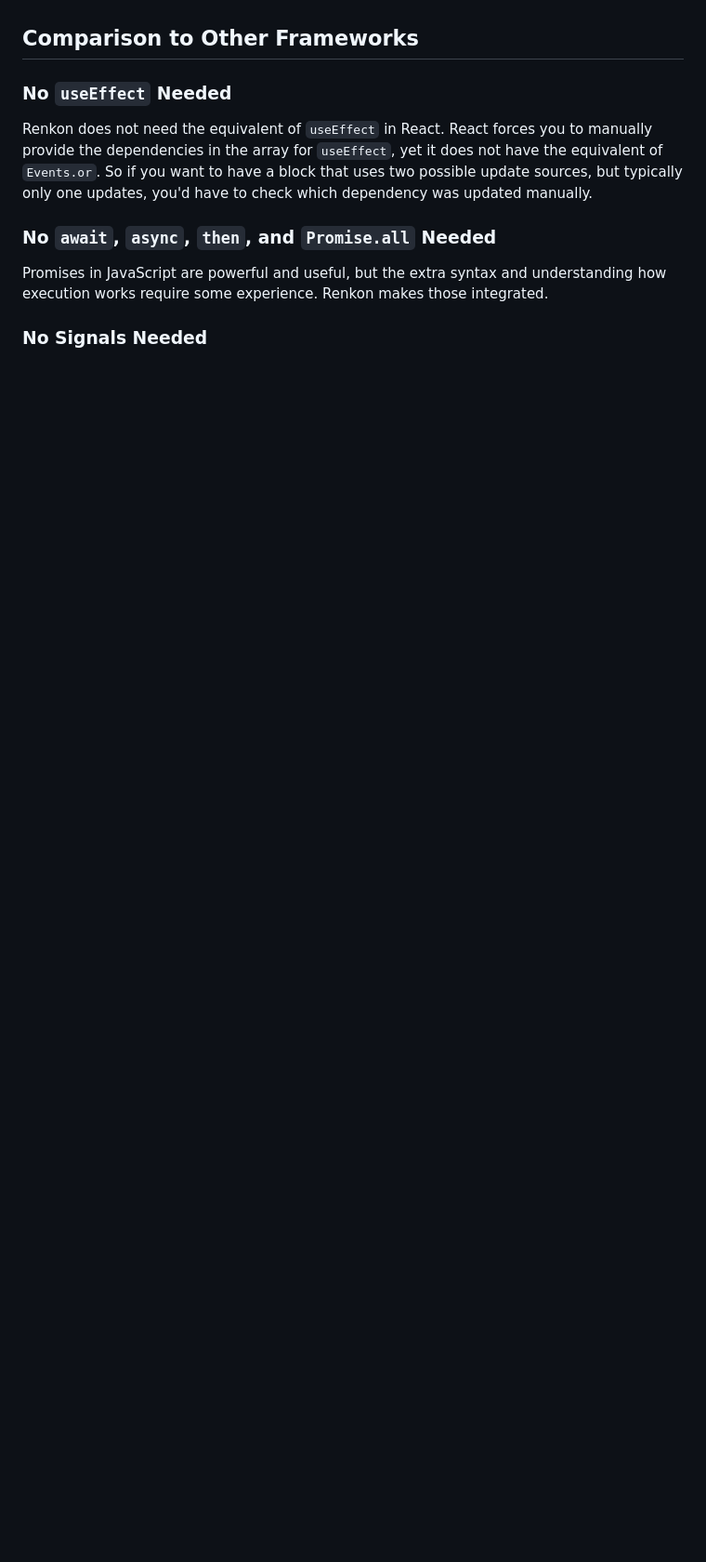
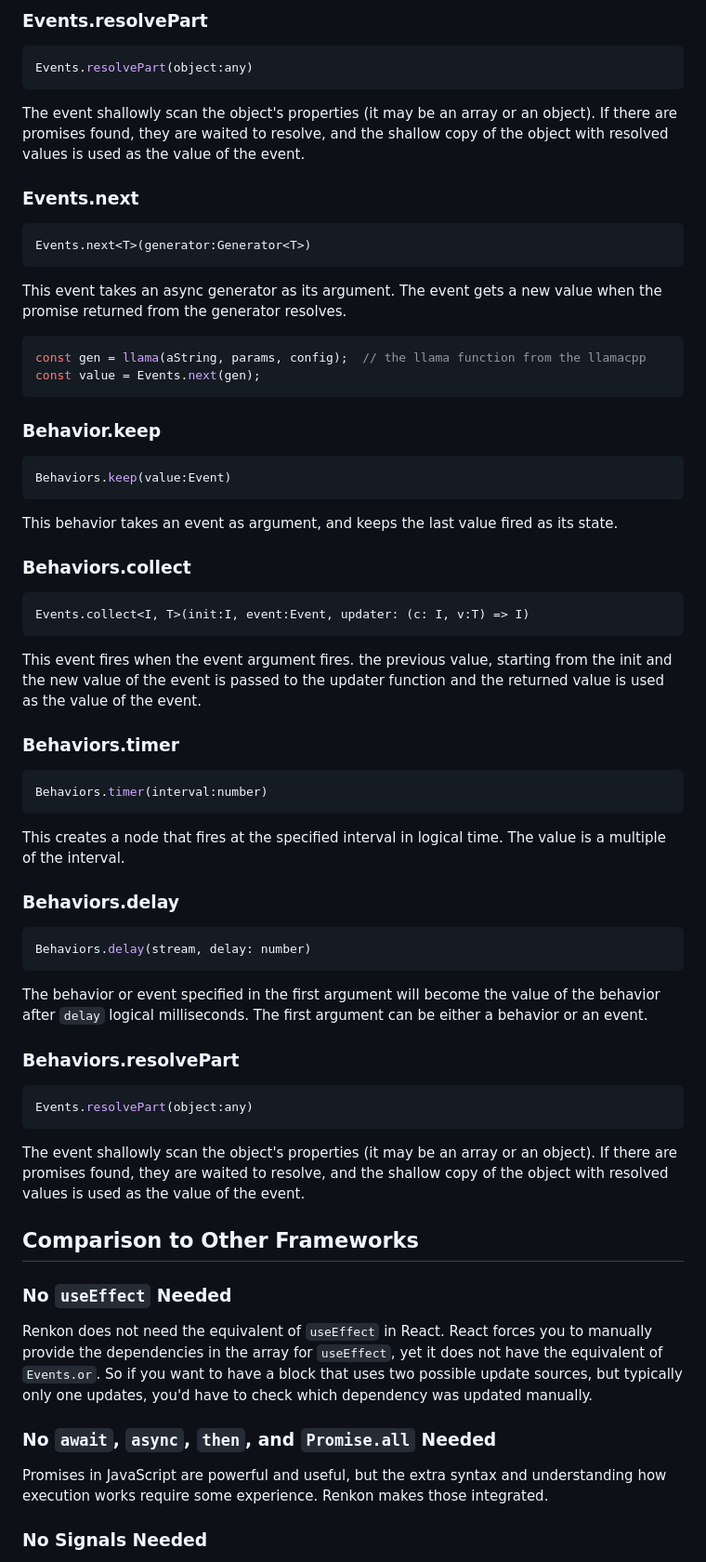
Before and after one commit to yoshikiohshima/renkon, a Markdown page: README.md, the part around one of its changes. Shown at 93% size. Rendered like a GitHub page; blank space fills up the shorter version.

Commit message:
add descriptions of combinators to README.md

````diff
--- a/README.md
+++ b/README.md
@@ -422,3 +487,57 @@ you update code so that you can experiment things quickly.
+### Events.resolvePart
+
+```TypeScript
+Events.resolvePart(object:any)
+```
+The event shallowly scan the object's properties (it may be an array or an object). If there are promises found, they are waited to resolve, and the shallow copy of the object with resolved values is used as the value of the event.
+
+### Events.next
+
+```TypeScript
+Events.next<T>(generator:Generator<T>)
+```
+This event takes an async generator as its argument. The event gets a new value when the promise returned from the generator resolves.
+
+```JavaScript
+const gen = llama(aString, params, config);  // the llama function from the llamacpp
+const value = Events.next(gen);
+```
+
+### Behavior.keep
+
+```TypeScript
+Behaviors.keep(value:Event)
+```
+This behavior takes an event as argument, and keeps the last value fired as its state.
+
+### Behaviors.collect
+```TypeScript
+Events.collect<I, T>(init:I, event:Event, updater: (c: I, v:T) => I)
+```
+This event fires when the event argument fires. the previous value, starting from the init and the new value of the event is passed to the updater function and the returned value is used as the value of the event.
+
+### Behaviors.timer
+
+```TypeScript
+Behaviors.timer(interval:number)
+```
+This creates a node that fires at the specified interval in logical time. The value is a multiple of the interval.
+
+### Behaviors.delay
+
+```TypeScript
+Behaviors.delay(stream, delay: number)
+```
+The behavior or event specified in the first argument will become the value of the behavior after `delay` logical milliseconds. The first argument can be either a behavior or an event.
+
+
+### Behaviors.resolvePart
+
+```TypeScript
+Events.resolvePart(object:any)
+```
+The event shallowly scan the object's properties (it may be an array or an object). If there are promises found, they are waited to resolve, and the shallow copy of the object with resolved values is used as the value of the event.
+
 ## Comparison to Other Frameworks
 
 ### No `useEffect` Needed
````
Also changed, not shown: other parts of README.md (+65 -0 lines).
